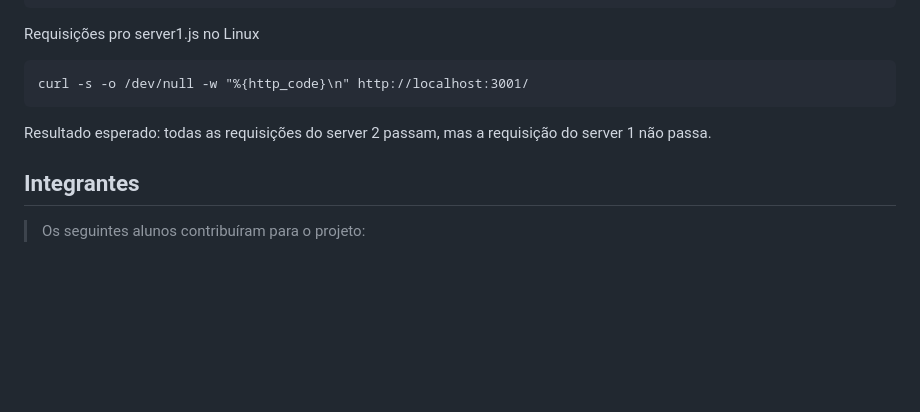
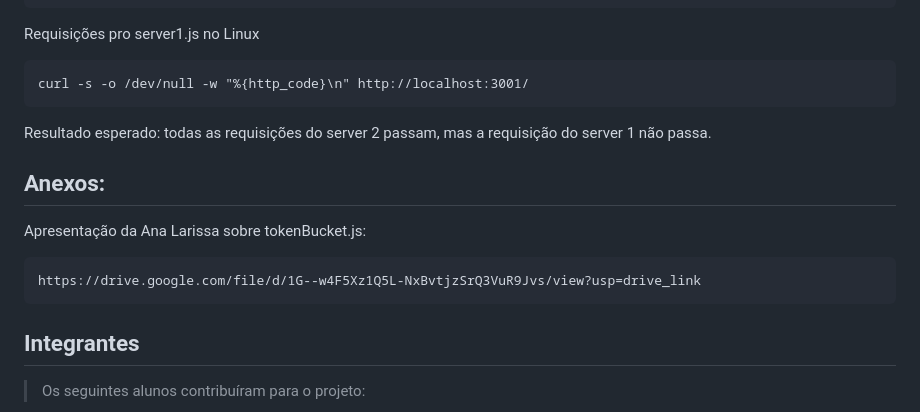
Before and after one commit to KauLeal/rate-limiter, a Markdown page: README.md, the part around the change. Rendered like a GitHub page; blank space fills up the shorter version.

```diff
--- a/README.md
+++ b/README.md
@@ -114,6 +114,12 @@ Requisições pro server1.js no Linux
 
 Resultado esperado: todas as requisições do server 2 passam, mas a requisição do server 1 não passa.
 
+## Anexos:
+
+Apresentação da Ana Larissa sobre tokenBucket.js:
+
+    https://drive.google.com/file/d/1G--w4F5Xz1Q5L-NxBvtjzSrQ3VuR9Jvs/view?usp=drive_link
+
 ## Integrantes
 
 > Os seguintes alunos contribuíram para o projeto:
```
